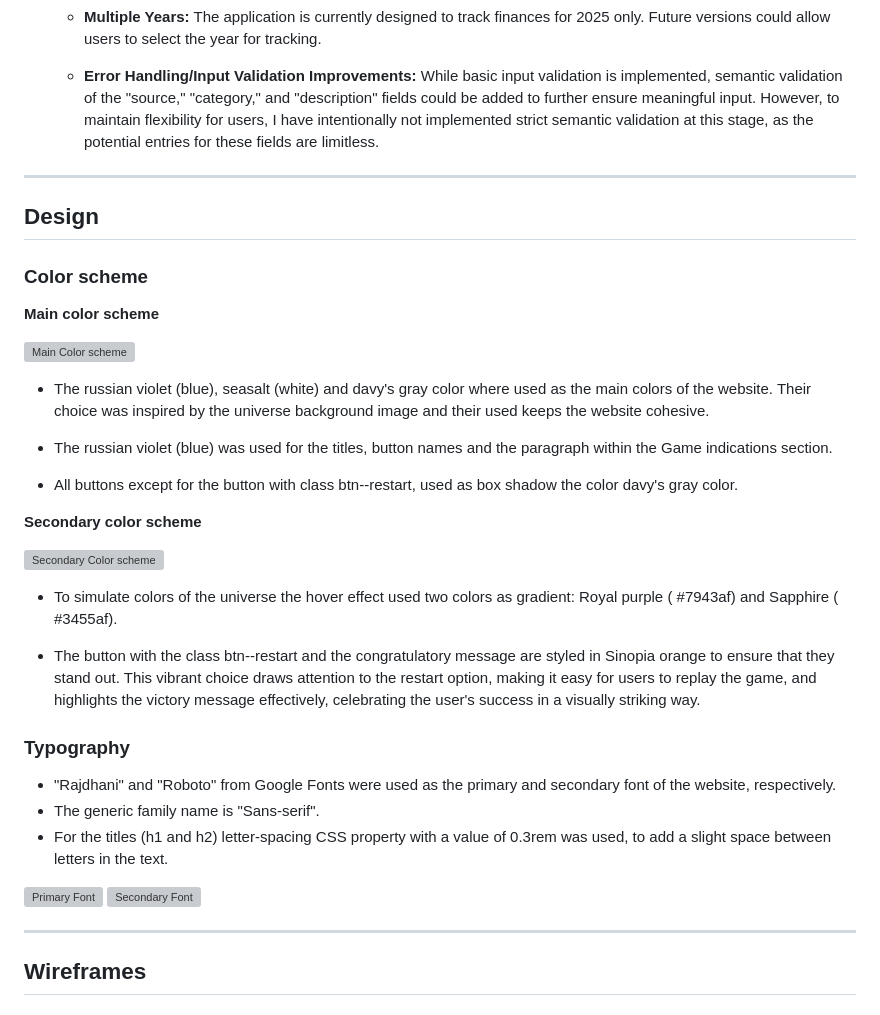
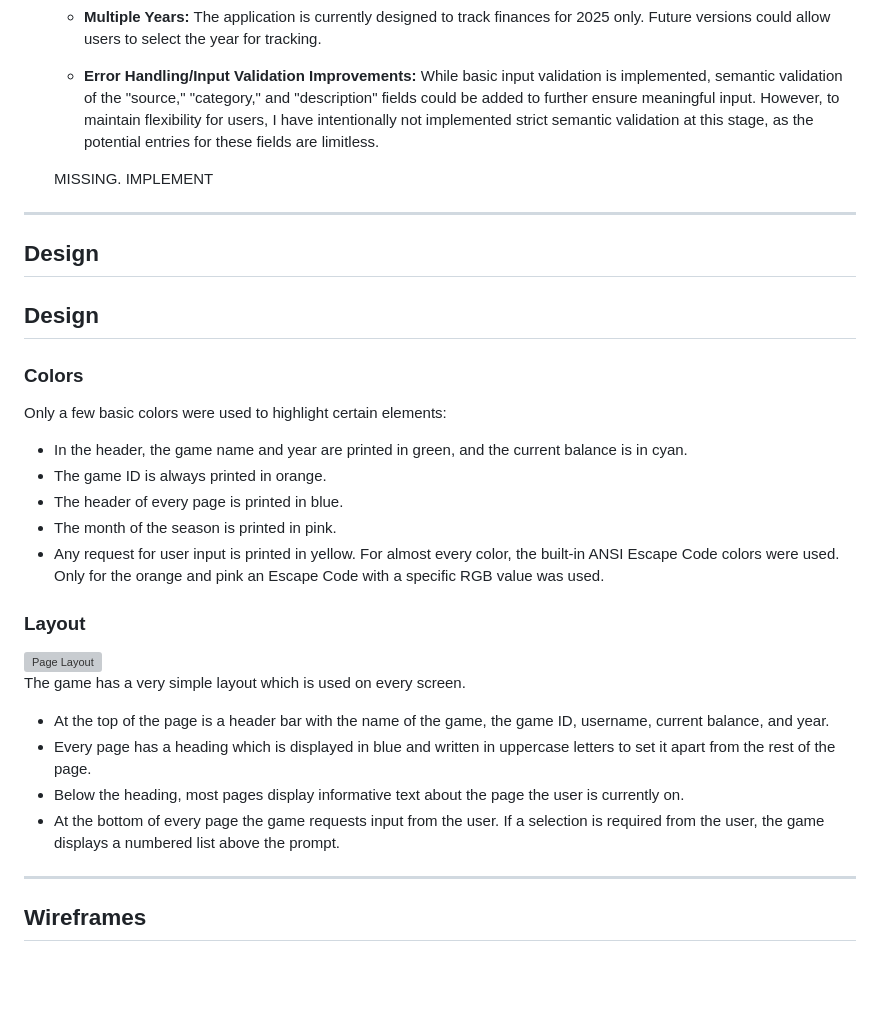
Before and after one commit to ParedesGab/PP3-my-community-finances-app, a Markdown page: README.md, the part around the change. GitHub-like rendering; blank space fills up the shorter version; grey boxes are pictures that could not be loaded.

Commit message:
Implement design section in readme

```diff
--- a/README.md
+++ b/README.md
@@ -326,37 +326,29 @@ The program then asks the user what they would like to do next, and displays the
 
   +   **Error Handling/Input Validation Improvements:** While basic input validation is implemented, semantic validation of the "source," "category," and "description" fields could be added to further ensure meaningful input. However, to maintain flexibility for users, I have intentionally not implemented strict semantic validation at this stage, as the potential entries for these fields are limitless.
 
+  MISSING. IMPLEMENT
+
 ---
 ## Design
 
-### Color scheme
+## Design
 
-**Main color scheme**
+### Colors
+Only a few basic colors were used to highlight certain elements:
+- In the header, the game name and year are printed in green, and the current balance is in cyan.
+- The game ID is always printed in orange.
+- The header of every page is printed in blue.
+- The month of the season is printed in pink.
+- Any request for user input is printed in yellow.
+For almost every color, the built-in ANSI Escape Code colors were used. Only for the orange and pink an Escape Code with a specific RGB value was used.
 
-![Main Color scheme](documentation/design/main-color-scheme.png)
-
-- The russian violet (blue), seasalt (white) and davy's gray color where used as the main colors of the website. Their choice was inspired by the universe background image and their used keeps the website cohesive.
-
-- The russian violet (blue) was used for the titles, button names and the paragraph within the Game indications section.
-
-- All buttons except for the button with class btn--restart, used as box shadow the color davy's gray color.
-
-**Secondary color scheme**
-
-![Secondary Color scheme](documentation/design/secondary-color-scheme.png)
-
-- To simulate colors of the universe the hover effect used two colors as gradient: Royal purple ( #7943af) and Sapphire ( #3455af).
-
-- The button with the class btn--restart and the congratulatory message are styled in Sinopia orange to ensure that they stand out. This vibrant choice draws attention to the restart option, making it easy for users to replay the game, and highlights the victory message effectively, celebrating the user's success in a visually striking way.
-
-### Typography
-
-- "Rajdhani" and "Roboto" from Google Fonts were used as the primary and secondary font of the website, respectively.
-- The generic family name is "Sans-serif".
-- For the titles (h1 and h2) letter-spacing CSS property with a value of 0.3rem was used, to add a slight space between letters in the text.
-
-![Primary Font](documentation/design/primary-font.png)
-![Secondary Font](documentation/design/secondary-font.png)
+### Layout
+![Page Layout](assets/docs/prepare-season.png)
+The game has a very simple layout which is used on every screen.
+- At the top of the page is a header bar with the name of the game, the game ID, username, current balance, and year.
+- Every page has a heading which is displayed in blue and written in uppercase letters to set it apart from the rest of the page.
+- Below the heading, most pages display informative text about the page the user is currently on.
+- At the bottom of every page the game requests input from the user. If a selection is required from the user, the game displays a numbered list above the prompt.
 
 ---
 ## Wireframes
```
